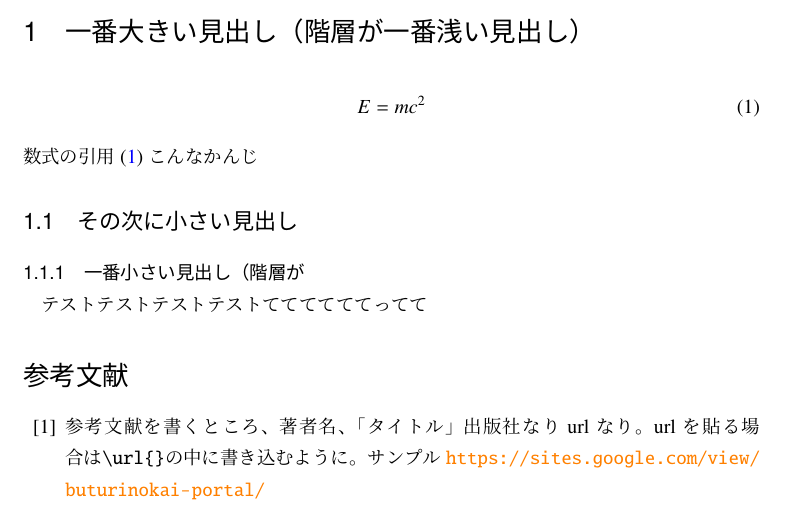
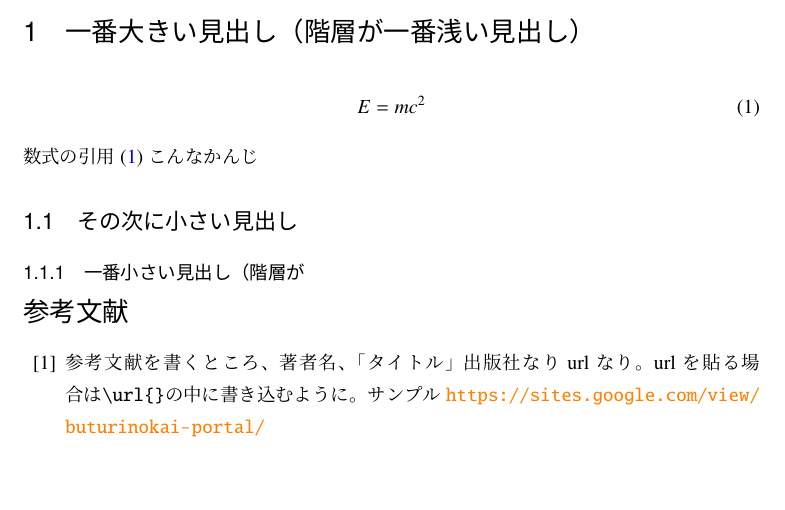
Before and after one commit to cardboard828/preamble_share-Hinagata-mitaina, a LaTeX book (hinagata.tex): part of page 2 of 2, cut so that both start at the same text, the shorter picture padded with empty space. Compiled offline with pLaTeX and dvipdfmx.

Commit message:
テストメッセージを削除しました

```diff
--- a/hinagata.tex
+++ b/hinagata.tex
@@ -20,9 +20,7 @@
 \subsection{その次に小さい見出し}
 
 \subsubsection{一番小さい見出し（階層が}
-テストテスト
-テストテスト
-ててててててってて
+
 
 
 
```
Also changed, not shown: out/hinagata.pdf, 4 other files.
